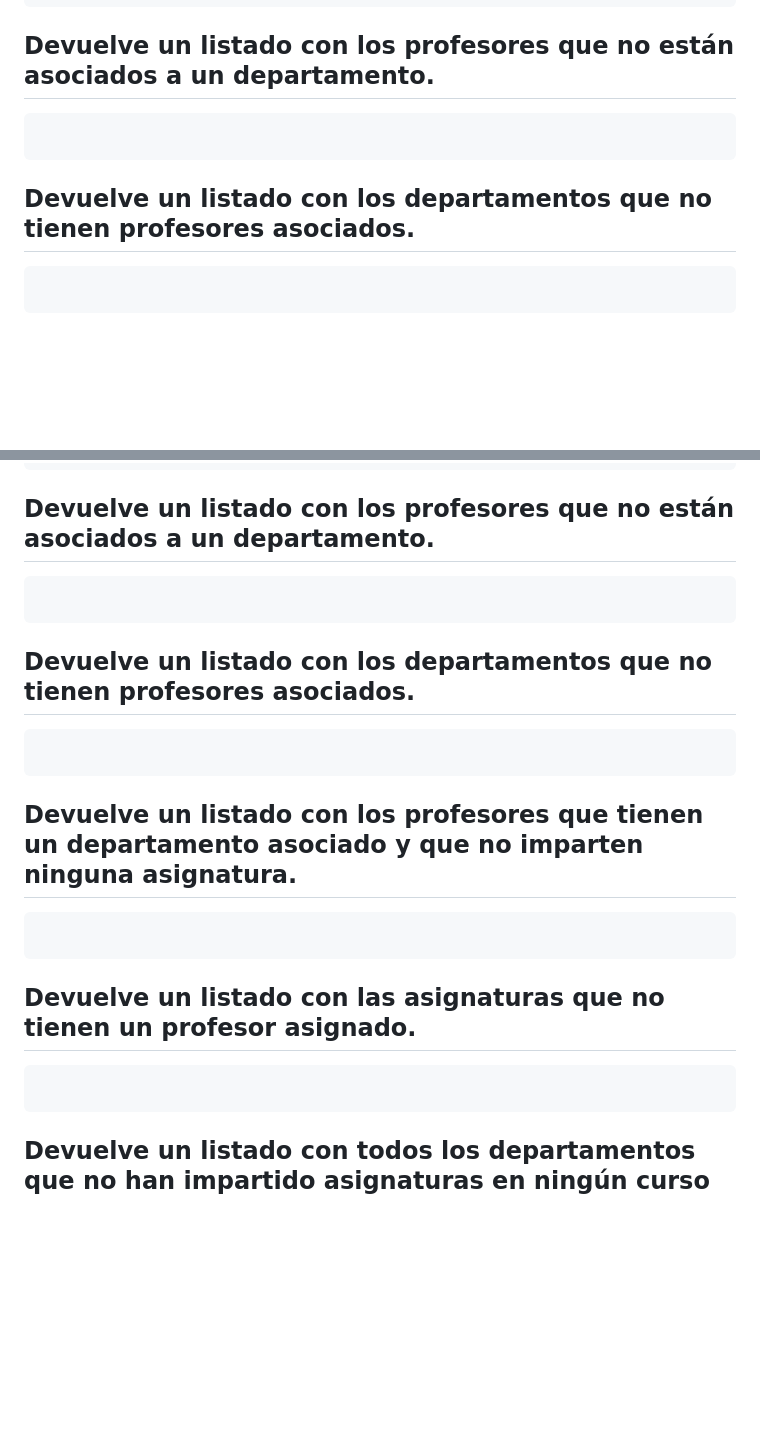
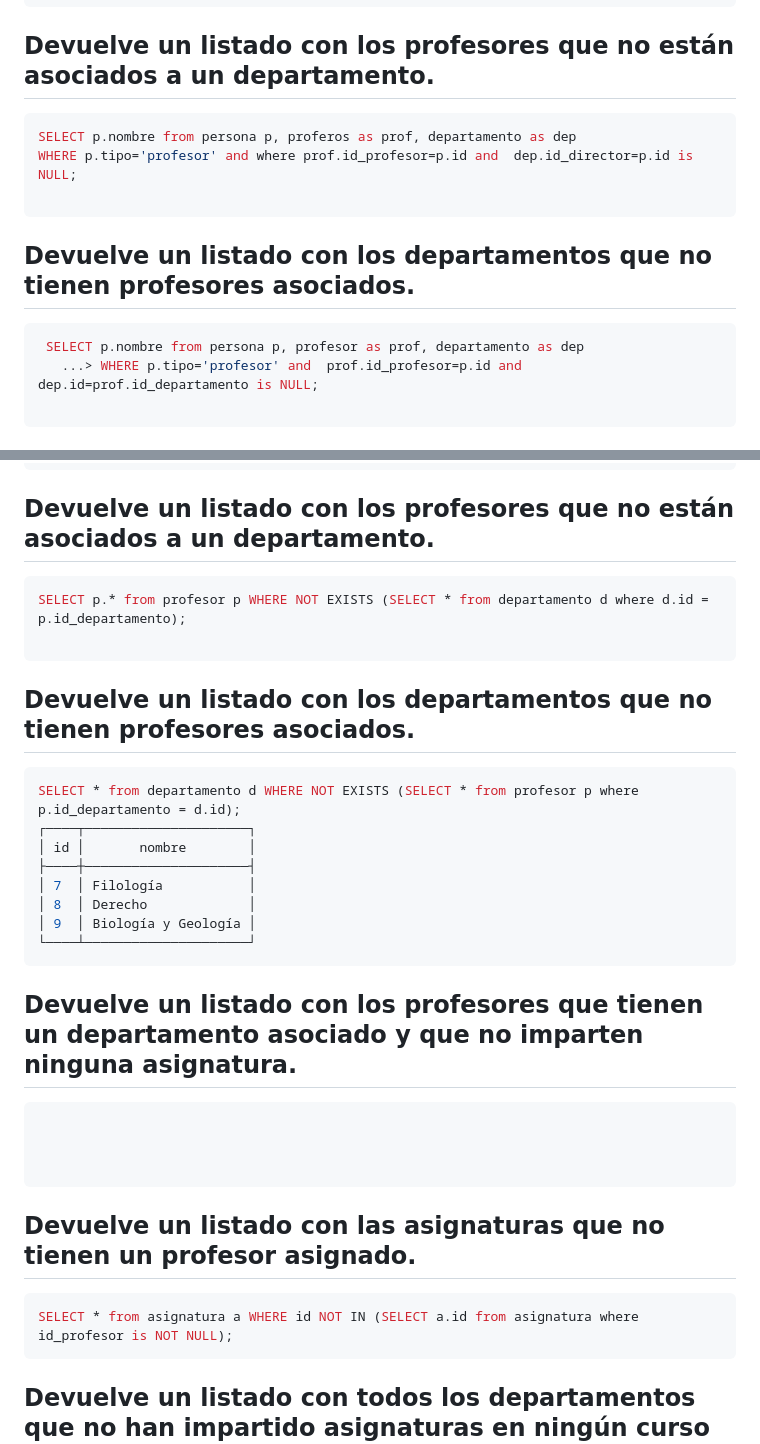
Before and after one commit to jdrguez/2-Daw, a Markdown page: Unidad-5/Tarea-14/README.md, 2 parts joined by grey strips. Rendered like a GitHub page; blank space fills up the shorter version.

````diff
--- a/Unidad-5/Tarea-14/README.md
+++ b/Unidad-5/Tarea-14/README.md
@@ -259,10 +259,14 @@ GROUP BY dep.nombre, p.apellido1, p.apellido2, p.nombre;
 
 ## Devuelve un listado con los profesores que no están asociados a un departamento.
 ```sql
+SELECT p.nombre from persona p, proferos as prof, departamento as dep
+WHERE p.tipo='profesor' and where prof.id_profesor=p.id and  dep.id_director=p.id is NULL;
 
 ```
 ## Devuelve un listado con los departamentos que no tienen profesores asociados.
 ```sql
+ SELECT p.nombre from persona p, profesor as prof, departamento as dep
+   ...> WHERE p.tipo='profesor' and  prof.id_profesor=p.id and  dep.id=prof.id_departamento is NULL;
 
 ```
 ## Devuelve un listado con los profesores que no imparten ninguna asignatura.
@@ -391,19 +433,29 @@ SELECT g.nombre, IFNULL((SELECT count(*) from asignatura asig where asig.id_grad
 ```
 ## Devuelve un listado con los profesores que no están asociados a un departamento.
 ```sql
+SELECT p.* from profesor p WHERE NOT EXISTS (SELECT * from departamento d where d.id = p.id_departamento);
 
 ```
 ## Devuelve un listado con los departamentos que no tienen profesores asociados.
 ```sql
-
+SELECT * from departamento d WHERE NOT EXISTS (SELECT * from profesor p where p.id_departamento = d.id);
+┌────┬─────────────────────┐
+│ id │       nombre        │
+├────┼─────────────────────┤
+│ 7  │ Filología           │
+│ 8  │ Derecho             │
+│ 9  │ Biología y Geología │
+└────┴─────────────────────┘
 ```
 ## Devuelve un listado con los profesores que tienen un departamento asociado y que no imparten ninguna asignatura.
 ```sql
 
+
+
 ```
 ## Devuelve un listado con las asignaturas que no tienen un profesor asignado.
 ```sql
-
+SELECT * from asignatura a WHERE id NOT IN (SELECT a.id from asignatura where id_profesor is NOT NULL);
 ```
 ## Devuelve un listado con todos los departamentos que no han impartido asignaturas en ningún curso escolar.
 ```sql
````
Also changed, not shown: other parts of Unidad-5/Tarea-14/README.md (+40 -2 lines).
